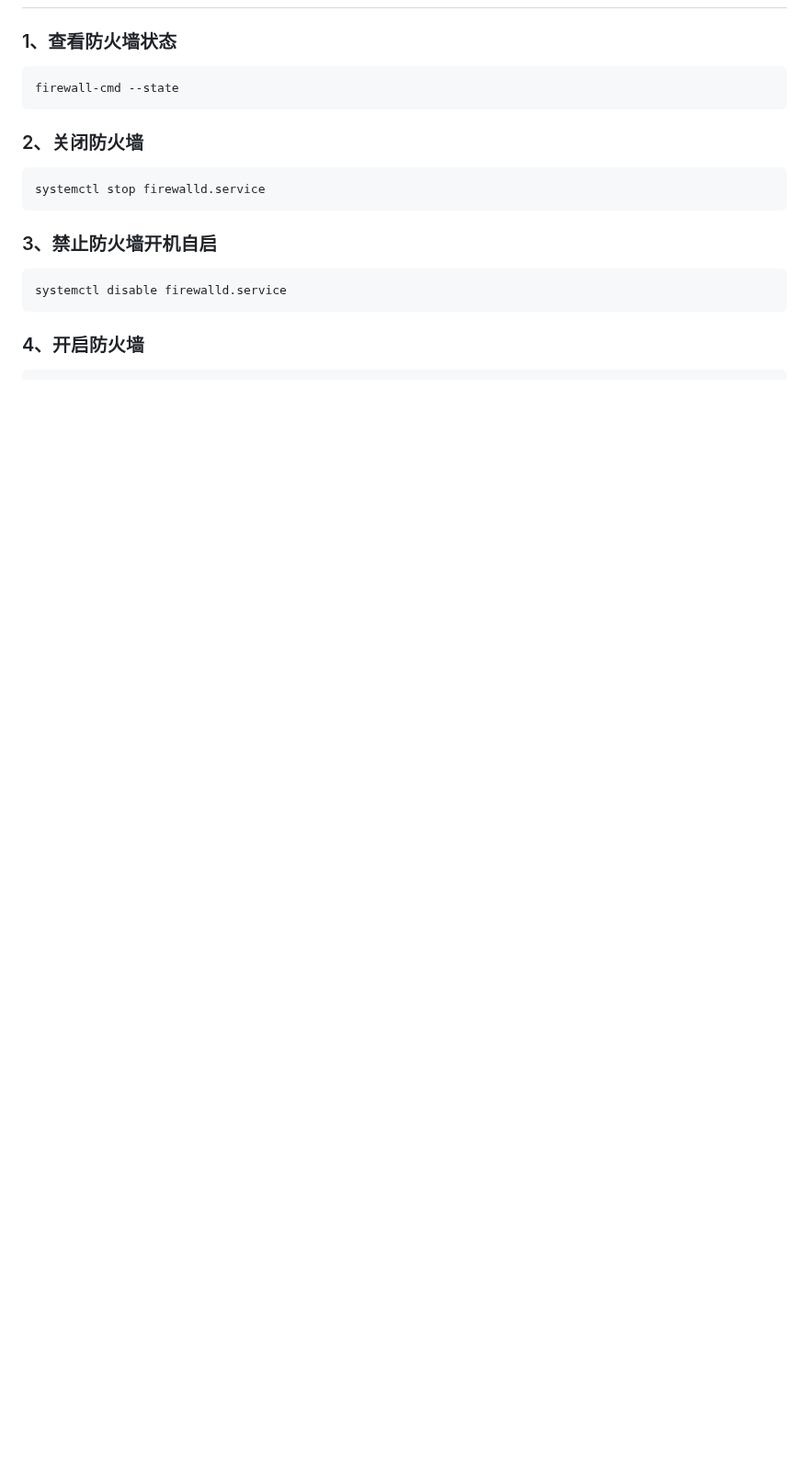
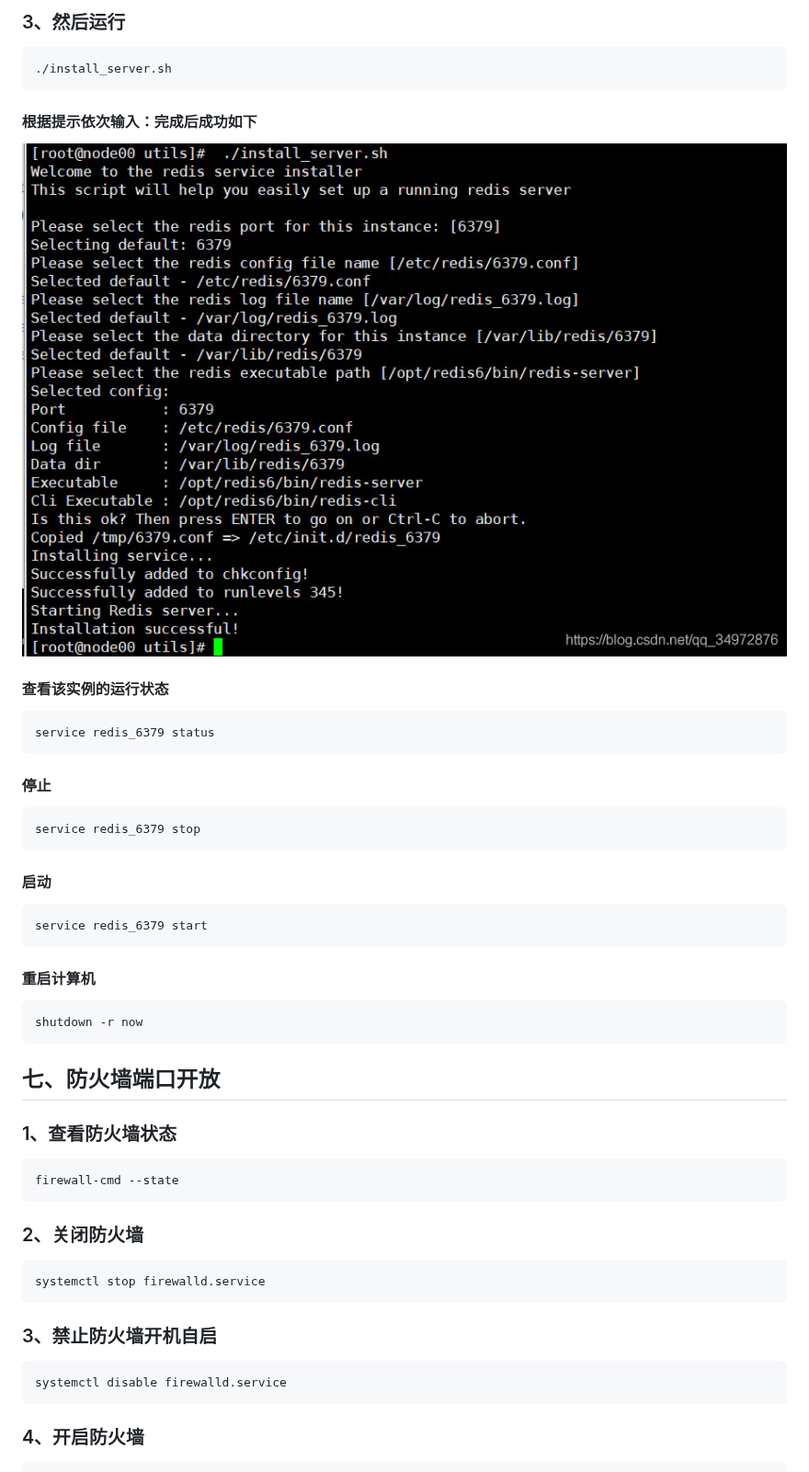
Before and after one commit to aienuo/DocumentationAndTutorials, a Markdown page: Linux/Redis.md, the part around one of its changes. Shown at 92% size. Rendered like a GitHub page; pictures changed too: Linux/image/redis.png (added); blank space fills up the shorter version.

Commit message:
Nginx + Redis

```diff
--- a/Linux/Redis.md
+++ b/Linux/Redis.md
@@ -60,3 +78,20 @@
+### 3、然后运行
+    ./install_server.sh
+
+#### 根据提示依次输入：完成后成功如下
+
+![Alt](image/redis.png)
+
+#### 查看该实例的运行状态
+    service redis_6379 status
+#### 停止
+    service redis_6379 stop
+#### 启动
+    service redis_6379 start
+#### 重启计算机 ####
+	shutdown -r now
+
+## 七、防火墙端口开放 ##
 
 ### 1、查看防火墙状态 ###
 	firewall-cmd --state
```
Also changed, not shown: other parts of Linux/Redis.md (+29 -11 lines), Linux/Nginx.md (+7 -1 lines).
